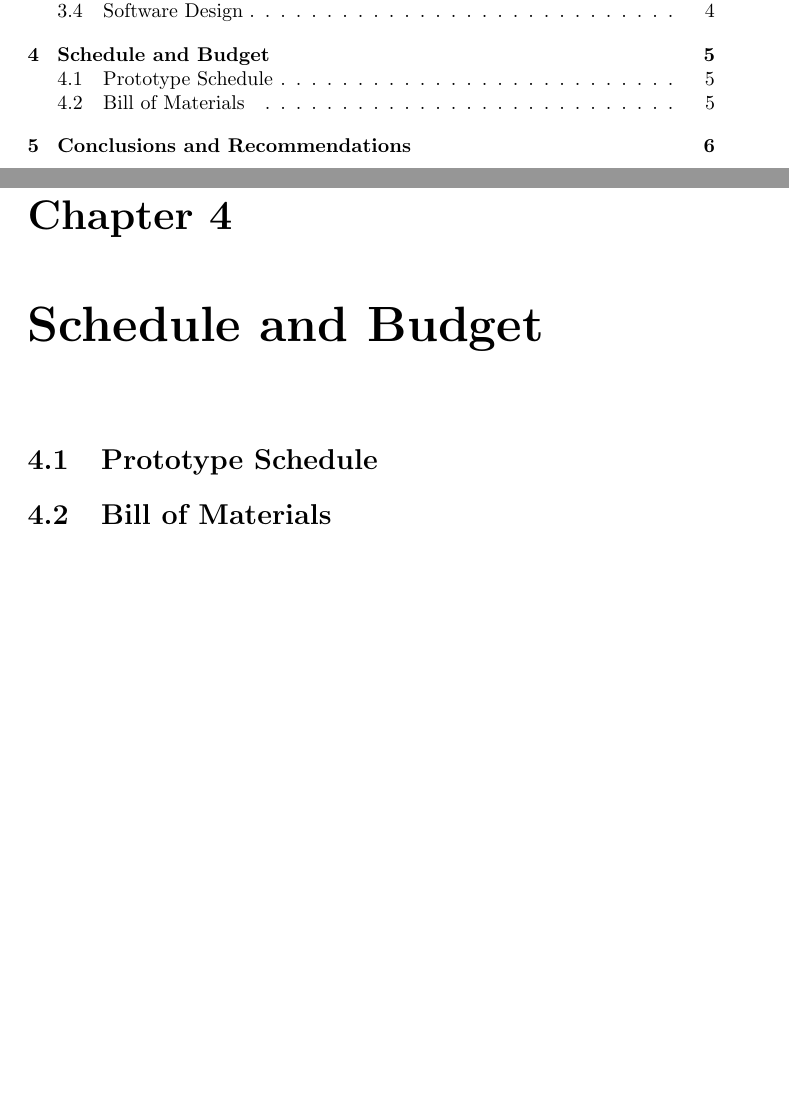
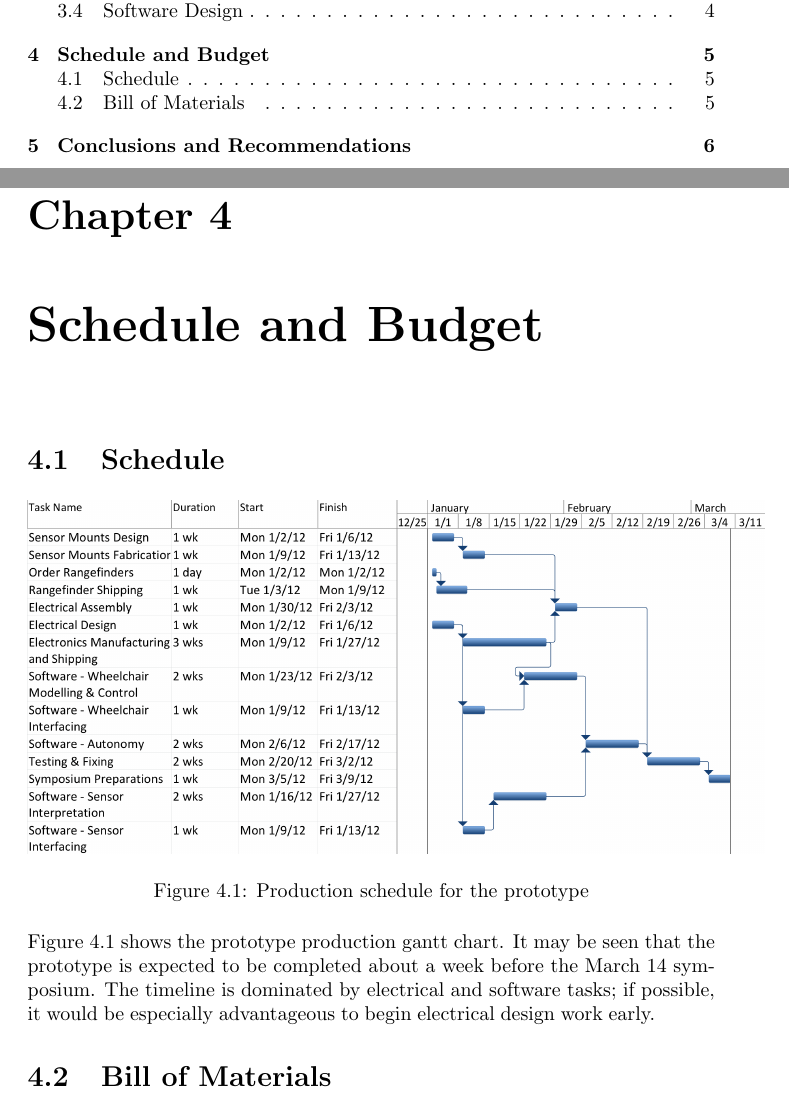
Before and after one commit to ipeet/mte481, a LaTeX document (doc/report/report.tex): two parts of pages 3 and 10 of 13, joined at a grey line, cut so that both start at the same text, the shorter picture padded with empty space. Compiled offline with pdfLaTeX.

Commit message:
Add schedule

```diff
--- a/doc/report/report.tex
+++ b/doc/report/report.tex
@@ -145,8 +145,15 @@ The constraints of the design are as follows:
 \chapter{Schedule and Budget}
 %TODO(rowan)
 
-\section{Prototype Schedule}
-%TODO(iain)
+\section{Schedule}
+\begin{figure}[htb]
+ \centering
+ \includegraphics[scale=0.6]{gantt.png}
+ \caption{Production schedule for the prototype}
+ \label{schedule}
+\end{figure}
+
+Figure \ref{schedule} shows the prototype production gantt chart.  It may be seen that the prototype is expected to be completed about a week before the March 14 symposium.  The timeline is dominated by electrical and software tasks; if possible, it would be especially advantageous to begin electrical design work early.
 
 \section{Bill of Materials}
 %TODO(jordan)
```
Also changed, not shown: doc/report/images/gantt.png (added).
